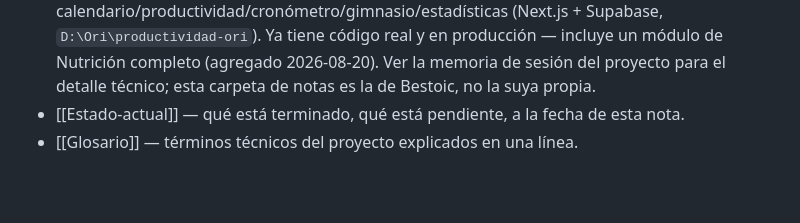
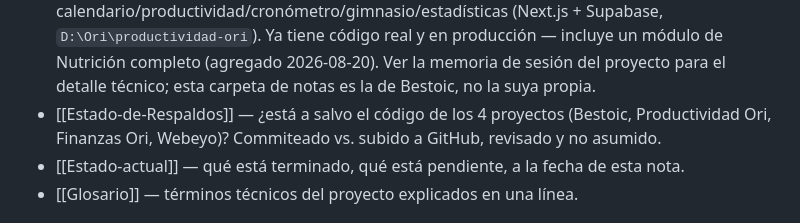
Before and after one commit to webdelhotelcom/SoftwareEYO, a Markdown page: docs/obsidian/00-Indice.md, the part around the change. Rendered like a GitHub page; blank space fills up the shorter version.

Commit message:
Documentar estado de respaldos de los 4 proyectos en Obsidian
Co-Authored-By: Claude Sonnet 5 <noreply@anthropic.com>

```diff
--- a/docs/obsidian/00-Indice.md
+++ b/docs/obsidian/00-Indice.md
@@ -20,6 +20,7 @@ Esto **no reemplaza** la documentación operativa de `docs/` (cómo instalar, c
 - [[Pago-Sena-Plan-MercadoPago]] — botón de pago de la seña del plan (Mercado Pago, Checkout Pro/Orders API) en la página comercial — primer backend real del proyecto (Netlify Functions). Implementado y commiteado, deploy pendiente de que Netlify se reactive.
 - [[Web-EYO-Sitio-Personal]] — proyecto aparte (no es Bestoic): el sitio personal de Orieles (`D:\Ori\webeyo`) y el micrositio de reservas `hostal.html`, publicados en **dos repos de GitHub distintos** (uno de ellos, `webdelhotelcom.github.io`, ni siquiera está clonado localmente). Migrado a una cuenta de GitHub nueva por problema de permisos con la original; contenido, fotos y arreglo responsive actualizados 2026-08-20 y 2026-08-21.
 - [[Productividad-Ori]] — séptimo producto EYO, de uso personal (no comercial): app de calendario/productividad/cronómetro/gimnasio/estadísticas (Next.js + Supabase, `D:\Ori\productividad-ori`). Ya tiene código real y en producción — incluye un módulo de Nutrición completo (agregado 2026-08-20). Ver la memoria de sesión del proyecto para el detalle técnico; esta carpeta de notas es la de Bestoic, no la suya propia.
+- [[Estado-de-Respaldos]] — ¿está a salvo el código de los 4 proyectos (Bestoic, Productividad Ori, Finanzas Ori, Webeyo)? Commiteado vs. subido a GitHub, revisado y no asumido.
 - [[Estado-actual]] — qué está terminado, qué está pendiente, a la fecha de esta nota.
 - [[Glosario]] — términos técnicos del proyecto explicados en una línea.
 
```
Also changed, not shown: docs/obsidian/Estado-de-Respaldos.md (added, +33 -0 lines).
